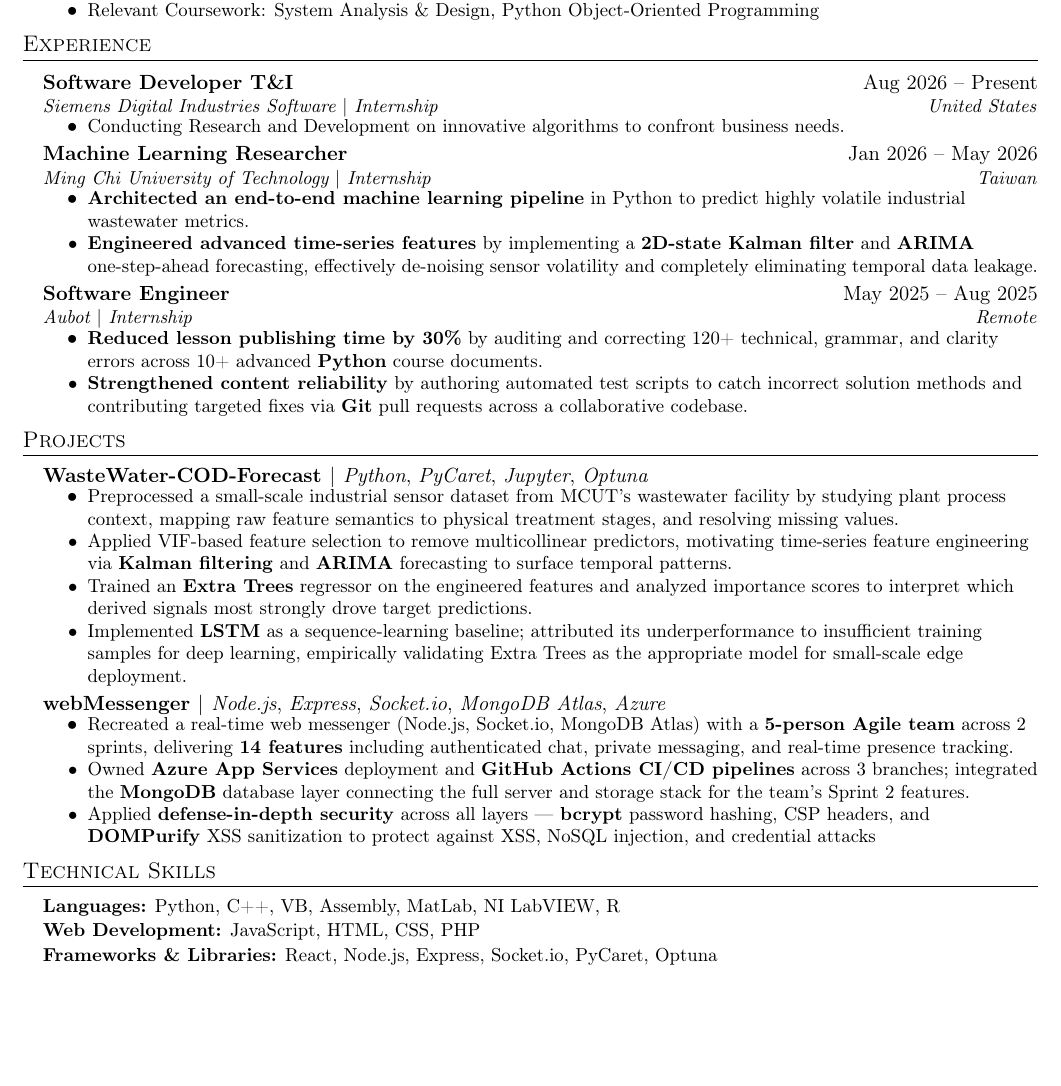
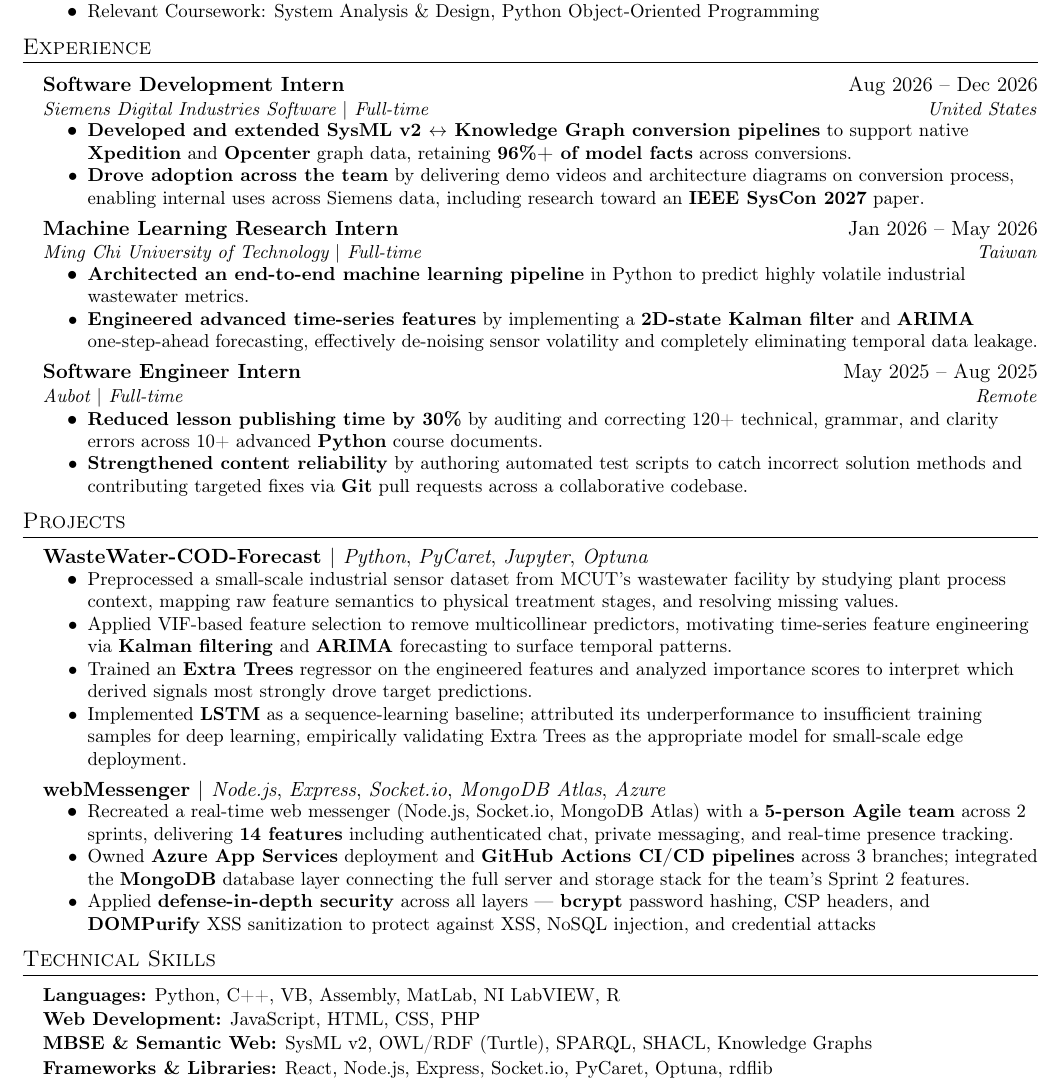
Before and after one commit to jaisheng-ong/jaisheng-ong-resume, a LaTeX CV (Ong_JaiSheng_Resume2027.tex): part of the page before the commit and part of page 1 of 2 after it, cut so that both start at the same text, the shorter picture padded with empty space. Compiled offline with pdfLaTeX.

Commit message:
Update DISW Experience

```diff
--- a/Ong_JaiSheng_Resume2027.tex
+++ b/Ong_JaiSheng_Resume2027.tex
@@ -134,25 +134,26 @@
 \resumeSubHeadingListStart
 
   \resumeSubheading
-    {Software Developer T\&I}{Aug 2026 -- Present}
-    {Siemens Digital Industries Software $|$ Internship}{United States}
+    {Software Development Intern}{Aug 2026 -- Dec 2026}
+    {Siemens Digital Industries Software $|$ Full-time}{United States}
   \resumeItemListStart
-    \resumeItem{Conducting Research and Development on innovative algorithms to confront business needs.}
+    \resumeItem{\textbf{Developed and extended SysML v2 $\leftrightarrow$ Knowledge Graph conversion pipelines} to support native \textbf{Xpedition} and \textbf{Opcenter} graph data, retaining \textbf{96\%+ of model facts} across conversions.}
+    \resumeItem{\textbf{Drove adoption across the team} by delivering demo videos and architecture diagrams on conversion process, enabling internal uses across Siemens data, including research toward an \textbf{IEEE SysCon 2027} paper.}
   \resumeItemListEnd
 
   % Line 1: Bold job title + plain date (right)
   % Line 2: Italic organization + italic location (right)
   \resumeSubheading
-    {Machine Learning Researcher}{Jan 2026 -- May 2026}
-    {Ming Chi University of Technology $|$ Internship}{Taiwan}
+    {Machine Learning Research Intern}{Jan 2026 -- May 2026}
+    {Ming Chi University of Technology $|$ Full-time}{Taiwan}
   \resumeItemListStart
     \resumeItem{\textbf{Architected an end-to-end machine learning pipeline} in Python to predict highly volatile industrial wastewater metrics.}
     \resumeItem{\textbf{Engineered advanced time-series features} by implementing a \textbf{2D-state Kalman filter} and \textbf{ARIMA} one-step-ahead forecasting, effectively de-noising sensor volatility and completely eliminating temporal data leakage.}
   \resumeItemListEnd
 
   \resumeSubheading
-    {Software Engineer}{May 2025 -- Aug 2025}
-    {Aubot $|$ Internship}{Remote}
+    {Software Engineer Intern}{May 2025 -- Aug 2025}
+    {Aubot $|$ Full-time}{Remote}
   \resumeItemListStart
     \resumeItem{\textbf{Reduced lesson publishing time by 30\%} by auditing and correcting 120+ technical, grammar, and clarity errors across 10+ advanced \textbf{Python} course documents.}
     \resumeItem{\textbf{Strengthened content reliability} by authoring automated test scripts to catch incorrect solution methods and contributing targeted fixes via \textbf{Git} pull requests across a collaborative codebase.}
@@ -202,5 +203,6 @@
   \item\small{
     \textbf{Languages:} Python, C++, VB, Assembly, MatLab, NI LabVIEW, R \\[1pt]
     \textbf{Web Development:} JavaScript, HTML, CSS, PHP \\[1pt]
-    \textbf{Frameworks \& Libraries:} React, Node.js, Express, Socket.io, PyCaret, Optuna \\[1pt]
+    \textbf{MBSE \& Semantic Web:} SysML v2, OWL/RDF (Turtle), SPARQL, SHACL, Knowledge Graphs \\[1pt]
+    \textbf{Frameworks \& Libraries:} React, Node.js, Express, Socket.io, PyCaret, Optuna, rdflib \\[1pt]
     \textbf{Databases:} MySQL, MongoDB \\[1pt]
```
Also changed, not shown: reference.pdf (deleted), Ong_JaiSheng_Resume2027.tex (2 more changed lines).
